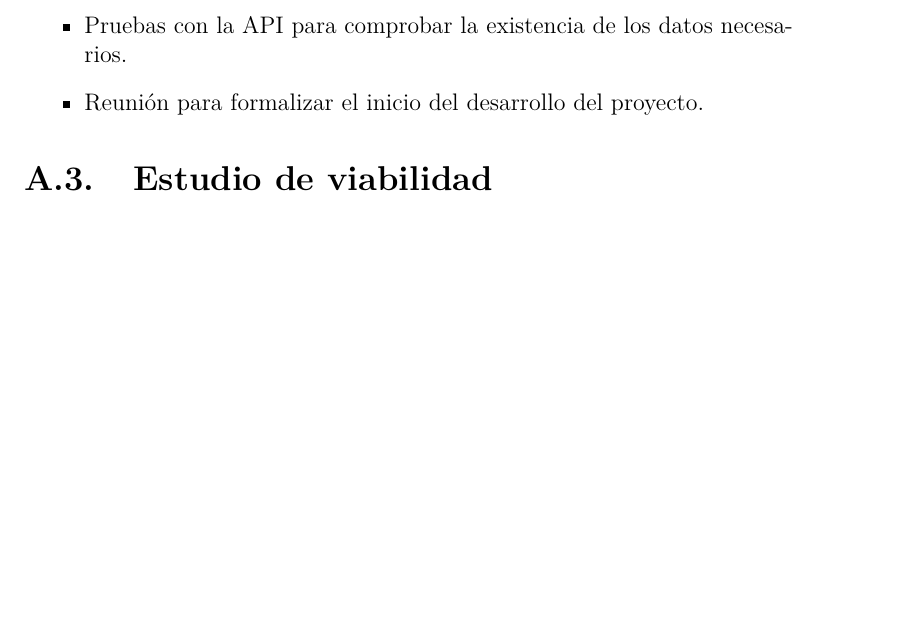
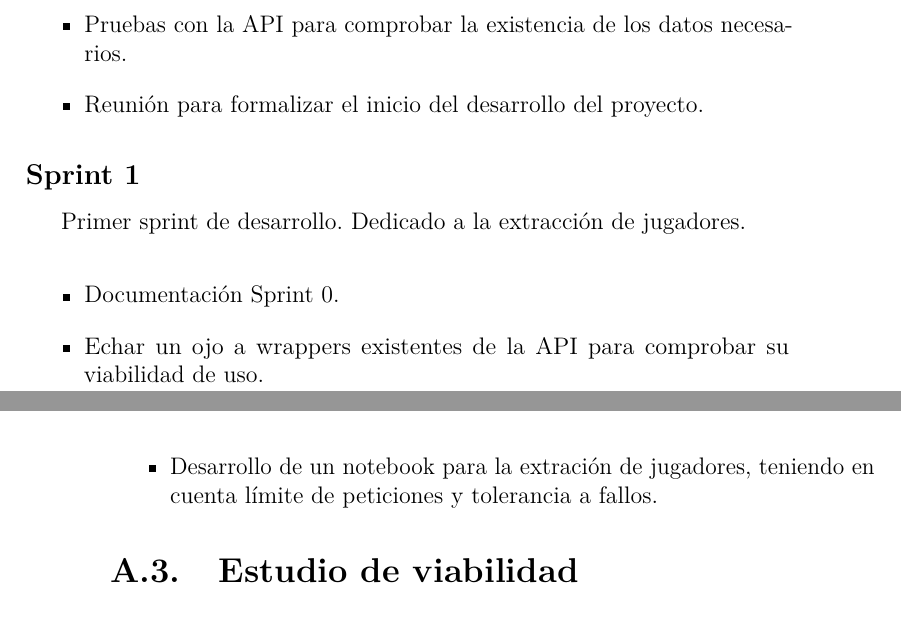
Before and after one commit to IvanBeke/TFM, a LaTeX book (memoria/memoria.tex, which reads memoria/tex/A_Plan_proyecto.tex): part of page 33 of 41 before the commit and two parts of pages 33 and 34 of 41 after it, the two joined at a grey line, cut so that both start at the same text, the shorter picture padded with empty space. Compiled offline with pdfLaTeX.

Commit message:
Tareas realizadas en Sprint  1 #6

```diff
--- a/memoria/tex/A_Plan_proyecto.tex
+++ b/memoria/tex/A_Plan_proyecto.tex
@@ -15,6 +15,16 @@ Sprint dedicado a tareas logísticas y preparación del inicio del proyecto.
     \item Reunión para formalizar el inicio del desarrollo del proyecto.
 \end{itemize}
 
+\subsection{Sprint 1}
+
+Primer sprint de desarrollo. Dedicado a la extracción de jugadores.
+
+\begin{itemize}
+    \item Documentación Sprint 0.
+    \item Echar un ojo a wrappers existentes de la API para comprobar su viabilidad de uso.
+    \item Desarrollo de un notebook para la extración de jugadores, teniendo en cuenta límite de peticiones y tolerancia a fallos.
+\end{itemize}
+
 \section{Estudio de viabilidad}
 
 \subsection{Viabilidad económica}
```
